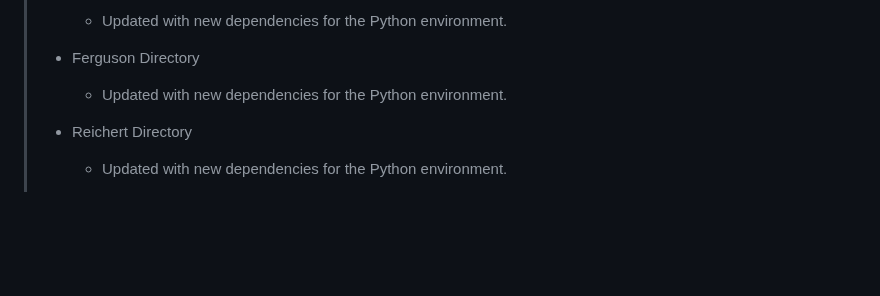
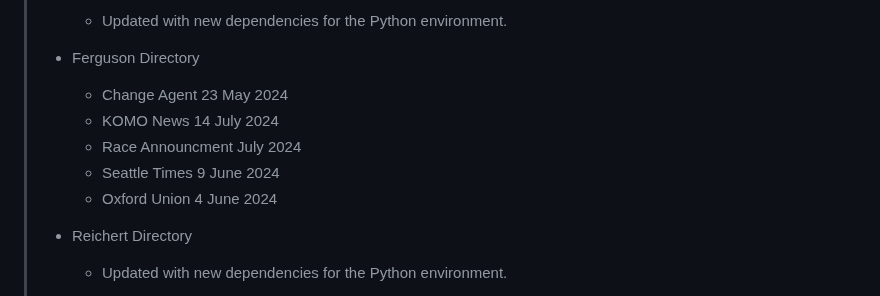
Before and after one commit to RedParrotBerkeley/presidential_debate_app, a Markdown page: README.md, the part around the change. Drawn GitHub-style; blank space fills up the shorter version.

```diff
--- a/README.md
+++ b/README.md
@@ -281,7 +281,11 @@ Stay informed about the latest changes and improvements to the project. Below yo
 >   - Updated with new dependencies for the Python environment.
 >
 > - Ferguson Directory
->    - Updated with new dependencies for the Python environment.
+>    - Change Agent 23 May 2024
+>    - KOMO News 14 July 2024
+>    - Race Announcment July 2024
+>    - Seattle Times 9 June 2024
+>    - Oxford Union 4 June 2024
 > - Reichert Directory
 >    - Updated with new dependencies for the Python environment.
 >
```
